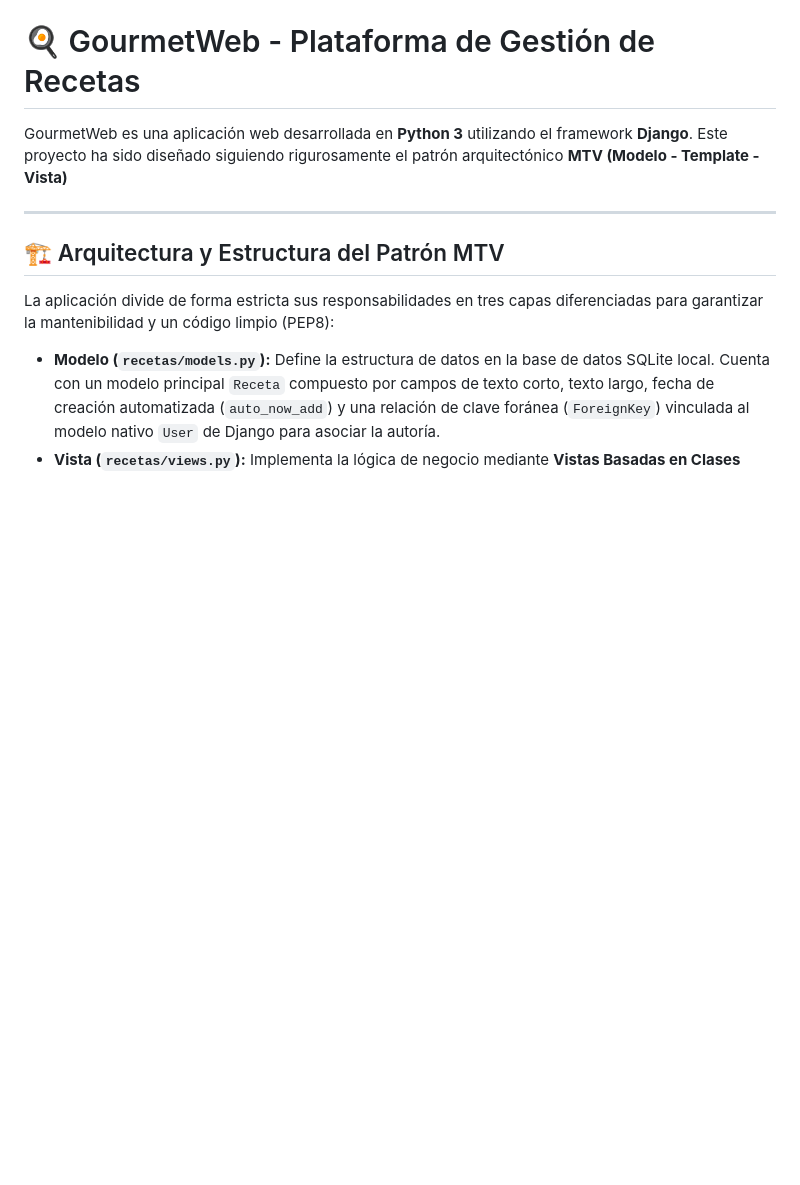
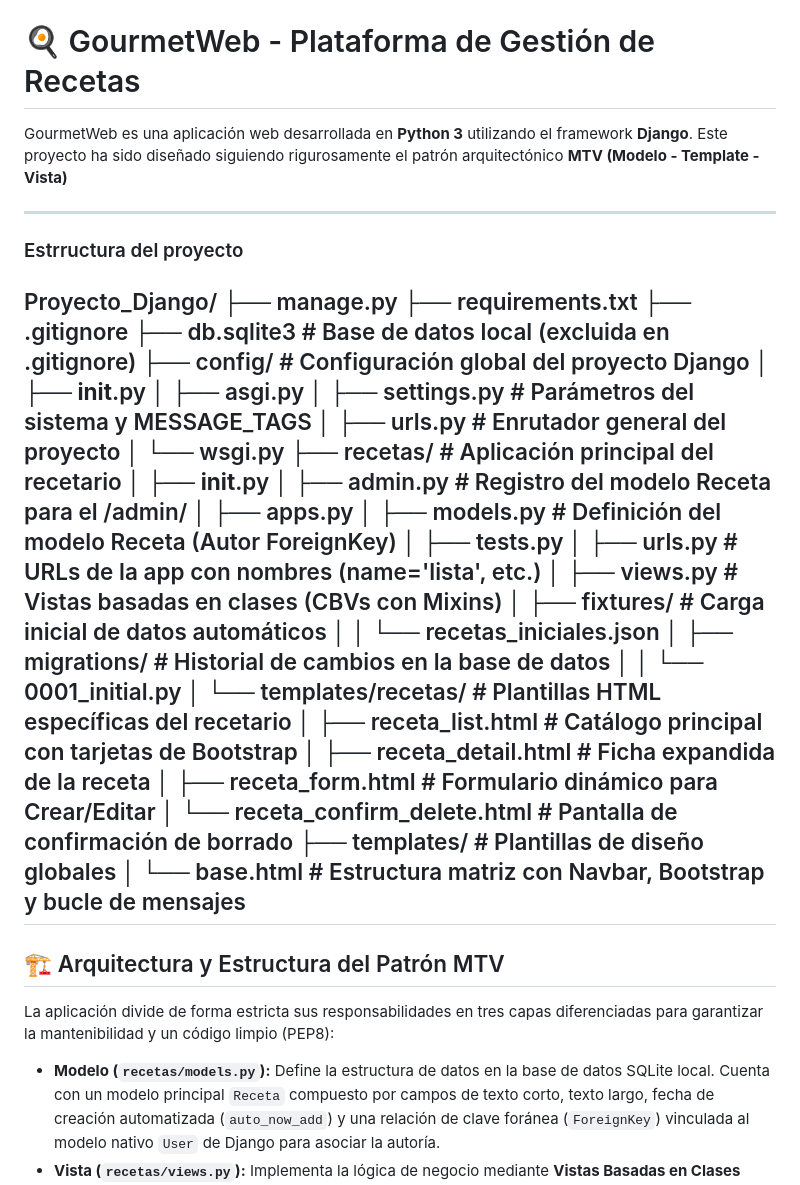
Before and after one commit to sergioatmakr/Proyecto_Django, a Markdown page: README.md, the part around the change. GitHub-like rendering; blank space fills up the shorter version.

Commit message:
añadir estructura de carpetas en el readme

```diff
--- a/README.md
+++ b/README.md
@@ -3,7 +3,38 @@
 GourmetWeb es una aplicación web desarrollada en **Python 3** utilizando el framework **Django**. Este proyecto ha sido diseñado siguiendo rigurosamente el patrón arquitectónico **MTV (Modelo - Template - Vista)**
 
 ---
-
+### Estrructura del proyecto
+Proyecto_Django/
+├── manage.py
+├── requirements.txt
+├── .gitignore
+├── db.sqlite3                  # Base de datos local (excluida en .gitignore)
+├── config/                     # Configuración global del proyecto Django
+│   ├── __init__.py
+│   ├── asgi.py
+│   ├── settings.py             # Parámetros del sistema y MESSAGE_TAGS
+│   ├── urls.py                 # Enrutador general del proyecto
+│   └── wsgi.py
+├── recetas/                    # Aplicación principal del recetario
+│   ├── __init__.py
+│   ├── admin.py                # Registro del modelo Receta para el /admin/
+│   ├── apps.py
+│   ├── models.py               # Definición del modelo Receta (Autor ForeignKey)
+│   ├── tests.py
+│   ├── urls.py                 # URLs de la app con nombres (name='lista', etc.)
+│   ├── views.py                # Vistas basadas en clases (CBVs con Mixins)
+│   ├── fixtures/               # Carga inicial de datos automáticos
+│   │   └── recetas_iniciales.json
+│   ├── migrations/             # Historial de cambios en la base de datos
+│   │   └── 0001_initial.py
+│   └── templates/recetas/      # Plantillas HTML específicas del recetario
+│       ├── receta_list.html    # Catálogo principal con tarjetas de Bootstrap
+│       ├── receta_detail.html  # Ficha expandida de la receta
+│       ├── receta_form.html    # Formulario dinámico para Crear/Editar
+│       └── receta_confirm_delete.html  # Pantalla de confirmación de borrado
+├── templates/                  # Plantillas de diseño globales
+│   └── base.html               # Estructura matriz con Navbar, Bootstrap y bucle de mensajes
+---
 ## 🏗️ Arquitectura y Estructura del Patrón MTV
 
 La aplicación divide de forma estricta sus responsabilidades en tres capas diferenciadas para garantizar la mantenibilidad y un código limpio (PEP8):
```
